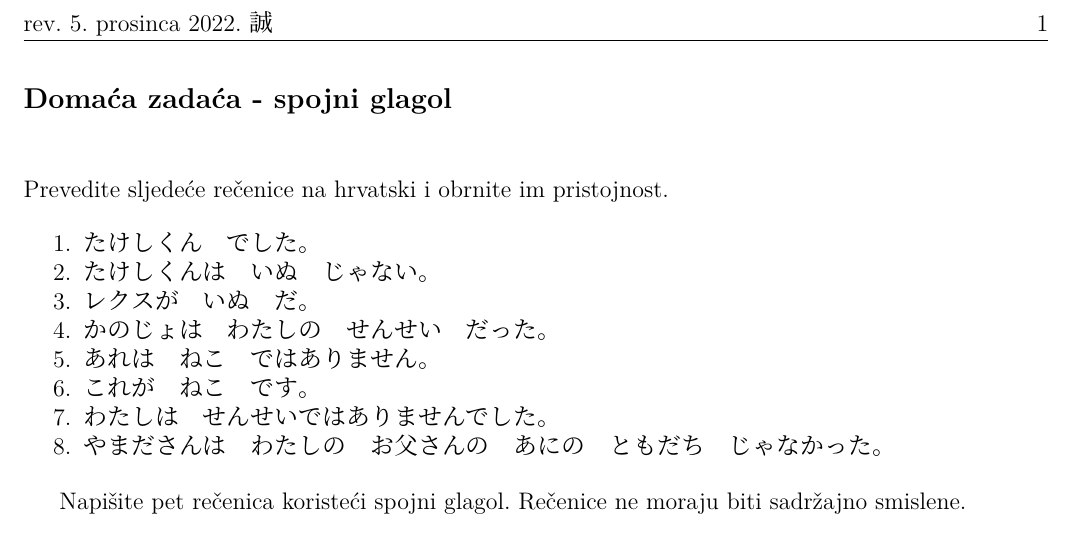
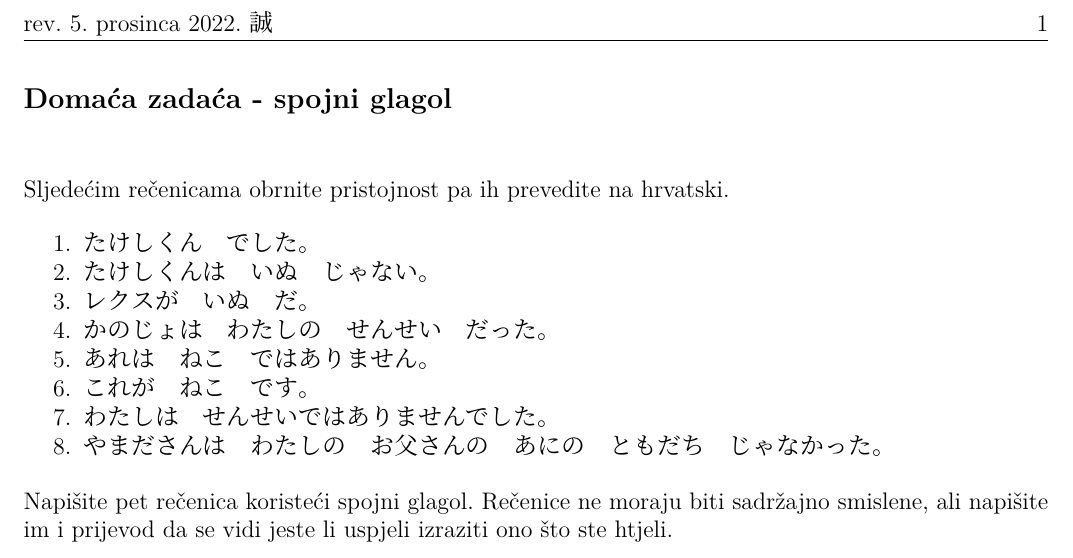
Before and after one commit to Makoto-hr-jp/makoto-japanski, a LaTeX document (radionice/pocetni/lekcije/005_spojni_glagol/005_DZ.tex): part of the page, cut so that both start at the same text. Compiled offline with XeLaTeX; a missing font is replaced by an installed copy or a similar font.

Commit message:
Precizniji tekst zadatka po prijedlogu početne grupe. U drugom zadatku se traži prijevod jer ponekad u odgovorima nisam siguran što se htjelo reći.

```diff
--- a/radionice/pocetni/lekcije/005_spojni_glagol/005_DZ.tex
+++ b/radionice/pocetni/lekcije/005_spojni_glagol/005_DZ.tex
@@ -5,7 +5,7 @@
 \begin{document}
 	\dai{Domaća zadaća - spojni glagol}
 
-	\begin{mondai}{Prevedite sljedeće rečenice na hrvatski i obrnite im pristojnost.}
+	\begin{mondai}{Sljedećim rečenicama obrnite pristojnost pa ih prevedite na hrvatski.}
 		\item たけしくん　でした。
 		\item たけしくんは　いぬ　じゃない。
 		\item レクスが　いぬ　だ。
@@ -16,6 +16,7 @@
 		\item やまださんは　わたしの　お父さんの　あにの　ともだち　じゃなかった。
 	\end{mondai}
 
-	Napišite pet rečenica koristeći spojni glagol. Rečenice ne moraju biti sadržajno smislene.
+	\noindent
+	Napišite pet rečenica koristeći spojni glagol. Rečenice ne moraju biti sadržajno smislene, ali napišite im i prijevod da se vidi jeste li uspjeli izraziti ono što ste htjeli.
 
 \end{document}
```
Also changed, not shown: radionice/pocetni/lekcije/005_spojni_glagol/release/005_DZ.pdf.
